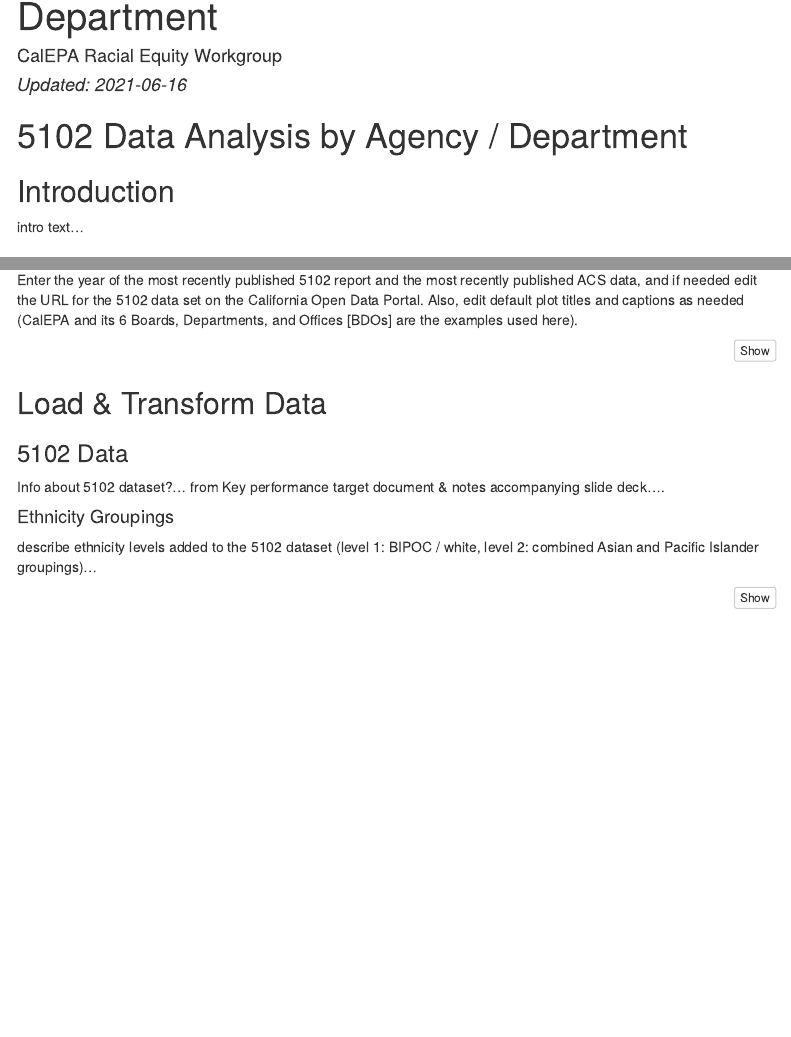
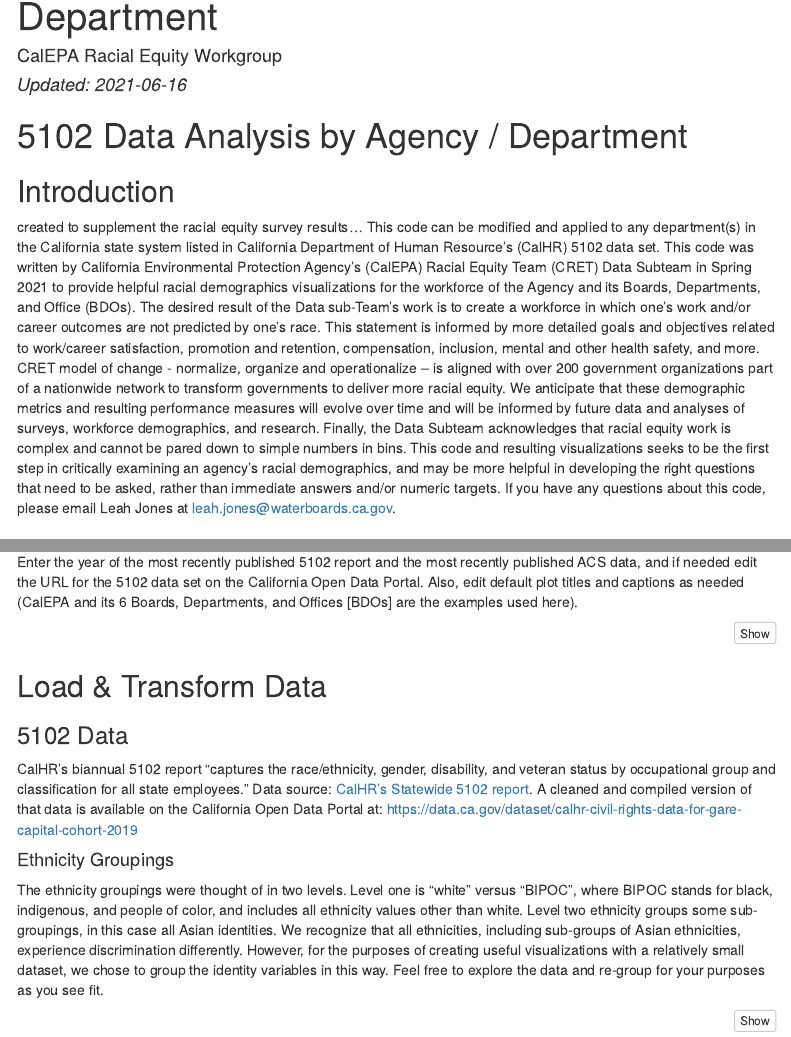
Before and after one commit to CalEPARacialEquity/ca-state-workforce-data, an R Markdown document (06_reports/workforce_metrics_5102.RMD): the page in a window 1100 px wide, from 70 px down, and a second part further down, joined at a grey line. Rendered offline with R 4.5, knitr and Pandoc, with nearby package versions; some code elsewhere in the file could not run offline; menus at the side of the page are left out; column names are cleaned by a stand-in for the janitor package.

Commit message:
some text updates

````diff
--- a/06_reports/workforce_metrics_5102.RMD
+++ b/06_reports/workforce_metrics_5102.RMD
@@ -13,8 +13,29 @@ output:
 # 5102 Data Analysis by Agency / Department
 
 ## Introduction
-
-intro text...
+created to supplement the racial equity survey results...
+This code can be modified and applied to any department(s) in the California
+state system listed in California Department of Human Resource's (CalHR) 5102 data
+set. This code was written by California Environmental Protection Agency's (CalEPA)
+Racial Equity Team (CRET) Data Subteam in Spring 2021 to provide helpful
+racial demographics visualizations for the workforce of the Agency and its Boards,
+Departments, and Office (BDOs). The desired result of the Data sub-Team's work is
+to create a workforce in which one's work and/or career outcomes are not predicted
+by one's race. This statement is informed by more detailed goals and objectives
+related to work/career satisfaction, promotion and retention, compensation,
+inclusion, mental and other health safety, and more.
+CRET model of change - normalize, organize and operationalize – is
+aligned with over 200 government organizations part of a nationwide network to
+transform governments to deliver more racial equity. We anticipate that these
+demographic metrics and resulting performance measures will evolve over time and
+will be informed by future data and analyses of surveys, workforce demographics,
+and research.
+Finally, the Data Subteam acknowledges that racial equity work is complex and
+cannot be pared down to simple numbers in bins. This code and resulting
+visualizations seeks to be the first step in critically examining an agency's
+racial demographics, and may be more helpful in developing the right questions
+that need to be asked, rather than immediate answers and/or numeric targets.
+If you have any questions about this code, please email Leah Jones at <leah.jones@waterboards.ca.gov>.
 
 ## Resources
 
@@ -102,12 +123,21 @@ default_pl_caption <- glue('Data sources: state population data from {acs_data_y
 
 ### 5102 Data
 
-Info about 5102 dataset?... from Key performance target document & notes accompanying slide deck....
+CalHR's biannual 5102 report "captures the race/ethnicity, gender, disability,
+and veteran status by occupational group and classification for all state employees."
+Data source: [CalHR's Statewide 5102 report](https://www.calhr.ca.gov/pages/statewide-reports.aspx).
+A cleaned and compiled version of that data is available on the California Open Data Portal at: <https://data.ca.gov/dataset/calhr-civil-rights-data-for-gare-capital-cohort-2019>
 
 #### Ethnicity Groupings
 
-describe ethnicity levels added to the 5102 dataset (level 1: BIPOC /
-white, level 2: combined Asian and Pacific Islander groupings)...
+The ethnicity groupings were thought of in two levels. Level one is "white" versus
+"BIPOC", where BIPOC stands for black, indigenous, and people of color, and includes
+all ethnicity values other than white. Level two ethnicity groups some sub-groupings,
+in this case all Asian identities. We recognize that all ethnicities, including
+sub-groups of Asian ethnicities, experience discrimination differently. However,
+for the purposes of creating useful visualizations with a relatively small dataset,
+we chose to group the identity variables in this way. Feel free to explore the
+data and re-group for your purposes as you see fit.
 
 ```{r}
 # 1 - load / transform data ---------------------------------------------------------------
````
Also changed, not shown: 06_reports/workforce_metrics_5102.RMD (29 more changed lines).
